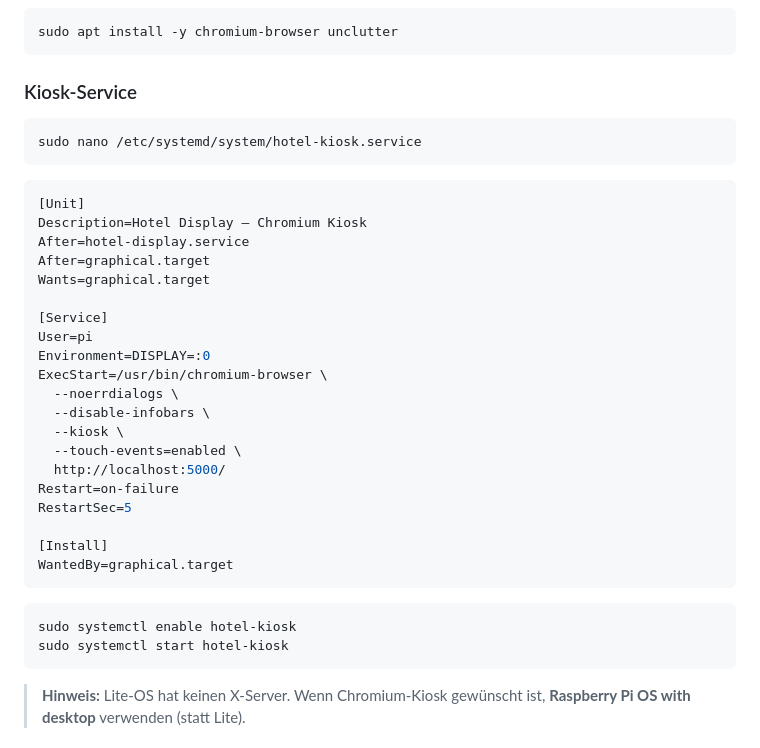
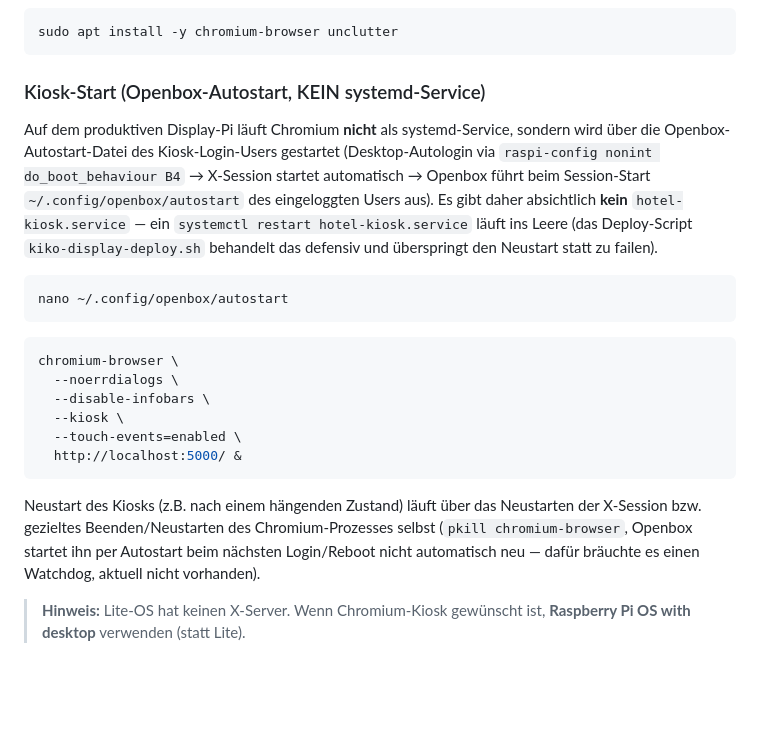
Before and after one commit to MrVemo/hotel-reception-display, a Markdown page: docs/SETUP.md, the part around the change. Rendered like a GitHub page; blank space fills up the shorter version.

Commit message:
Doku-Fix: Kiosk laeuft ueber Openbox-Autostart, nicht systemd
docs/SETUP.md beschrieb ein hotel-kiosk.service systemd-Unit das auf
dem echten Display-Pi nie existiert hat - Chromium startet dort ueber
die Openbox-Autostart-Datei des Kiosk-Users. Kikos Deploy-Script
(kiko-display-deploy.sh) hatte das schon defensiv abgefangen (Skip
statt Fehler), die Doku beschrieb aber weiter den nicht existenten Weg.

Co-Authored-By: Claude Sonnet 5 <noreply@anthropic.com>
Claude-Session: https://claude.ai/code/session_01ApPfDHZefxp6vQzi2VMhpJ

````diff
--- a/docs/SETUP.md
+++ b/docs/SETUP.md
@@ -117,39 +117,36 @@ Damit der 7"-Touchscreen direkt beim Boot das Display zeigt:
 sudo apt install -y chromium-browser unclutter
 ```
 
-### Kiosk-Service
+### Kiosk-Start (Openbox-Autostart, KEIN systemd-Service)
+
+Auf dem produktiven Display-Pi läuft Chromium **nicht** als systemd-Service,
+sondern wird über die Openbox-Autostart-Datei des Kiosk-Login-Users gestartet
+(Desktop-Autologin via `raspi-config nonint do_boot_behaviour B4` → X-Session
+startet automatisch → Openbox führt beim Session-Start
+`~/.config/openbox/autostart` des eingeloggten Users aus). Es gibt daher
+absichtlich **kein** `hotel-kiosk.service` — ein `systemctl restart
+hotel-kiosk.service` läuft ins Leere (das Deploy-Script
+`kiko-display-deploy.sh` behandelt das defensiv und überspringt den Neustart
+statt zu failen).
 
 ```bash
-sudo nano /etc/systemd/system/hotel-kiosk.service
+nano ~/.config/openbox/autostart
 ```
 
-```ini
-[Unit]
-Description=Hotel Display — Chromium Kiosk
-After=hotel-display.service
-After=graphical.target
-Wants=graphical.target
-
-[Service]
-User=pi
-Environment=DISPLAY=:0
-ExecStart=/usr/bin/chromium-browser \
+```bash
+chromium-browser \
   --noerrdialogs \
   --disable-infobars \
   --kiosk \
   --touch-events=enabled \
-  http://localhost:5000/
-Restart=on-failure
-RestartSec=5
-
-[Install]
-WantedBy=graphical.target
+  http://localhost:5000/ &
 ```
 
-```bash
-sudo systemctl enable hotel-kiosk
-sudo systemctl start hotel-kiosk
-```
+Neustart des Kiosks (z.B. nach einem hängenden Zustand) läuft über das
+Neustarten der X-Session bzw. gezieltes Beenden/Neustarten des
+Chromium-Prozesses selbst (`pkill chromium-browser`, Openbox startet ihn
+per Autostart beim nächsten Login/Reboot nicht automatisch neu — dafür
+bräuchte es einen Watchdog, aktuell nicht vorhanden).
 
 > **Hinweis:** Lite-OS hat keinen X-Server. Wenn Chromium-Kiosk gewünscht ist, **Raspberry Pi OS with desktop** verwenden (statt Lite).
 
````
